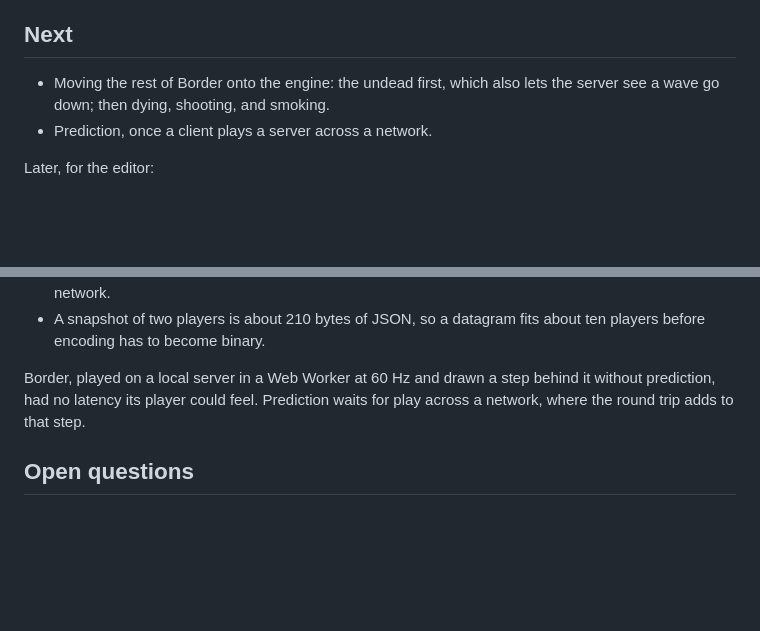
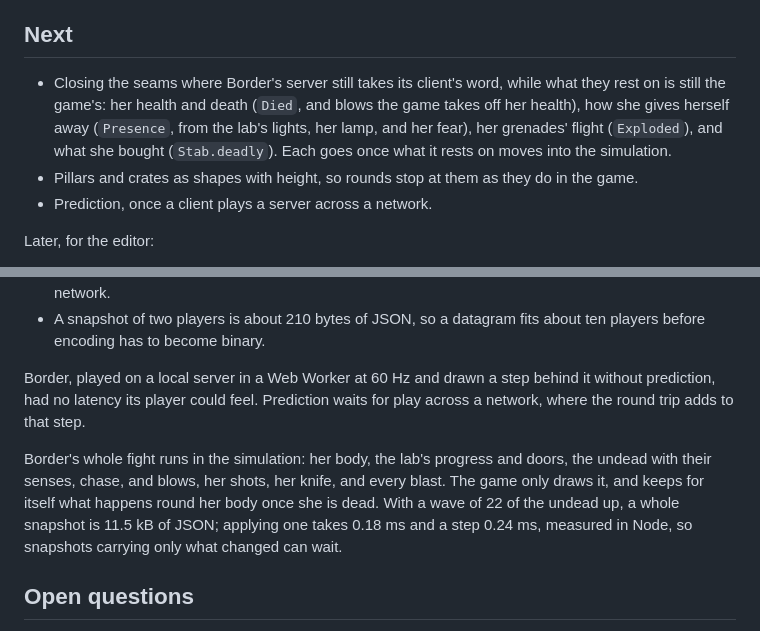
Before and after one commit to filipfalcon/egonitida, a Markdown page: docs/architecture.md, 2 parts joined by grey strips. Drawn GitHub-style; blank space fills up the shorter version.

Commit message:
docs: record where Border stands on the engine

```diff
--- a/docs/architecture.md
+++ b/docs/architecture.md
@@ -156,7 +156,8 @@ The first iteration, built before the principles above: the Elm Architecture ove
 
 ## Next
 
-- Moving the rest of Border onto the engine: the undead first, which also lets the server see a wave go down; then dying, shooting, and smoking.
+- Closing the seams where Border's server still takes its client's word, while what they rest on is still the game's: her health and death (`Died`, and blows the game takes off her health), how she gives herself away (`Presence`, from the lab's lights, her lamp, and her fear), her grenades' flight (`Exploded`), and what she bought (`Stab.deadly`). Each goes once what it rests on moves into the simulation.
+- Pillars and crates as shapes with height, so rounds stop at them as they do in the game.
 - Prediction, once a client plays a server across a network.
 
 Later, for the editor:
@@ -181,6 +182,8 @@ The Durable Object spike (`applications/net-spike`) answered whether Durable Obj
 
 Border, played on a local server in a Web Worker at 60 Hz and drawn a step behind it without prediction, had no latency its player could feel. Prediction waits for play across a network, where the round trip adds to that step.
 
+Border's whole fight runs in the simulation: her body, the lab's progress and doors, the undead with their senses, chase, and blows, her shots, her knife, and every blast. The game only draws it, and keeps for itself what happens round her body once she is dead. With a wave of 22 of the undead up, a whole snapshot is 11.5 kB of JSON; applying one takes 0.18 ms and a step 0.24 ms, measured in Node, so snapshots carrying only what changed can wait.
+
 ## Open questions
 
 - Whether Foldkit can apply game rules synchronously inside a step, or whether rules need their own loop with Foldkit kept for UI.
```
